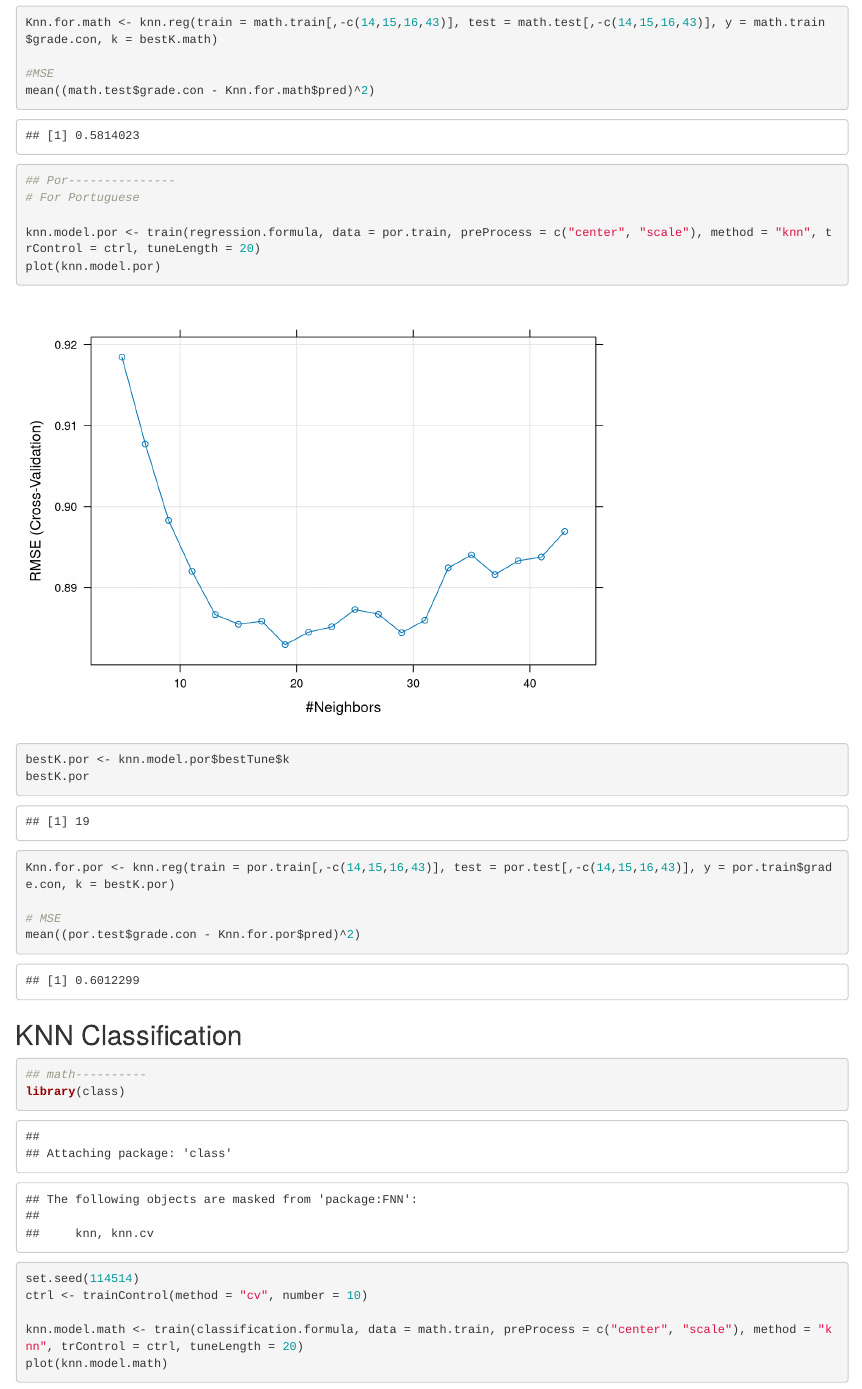
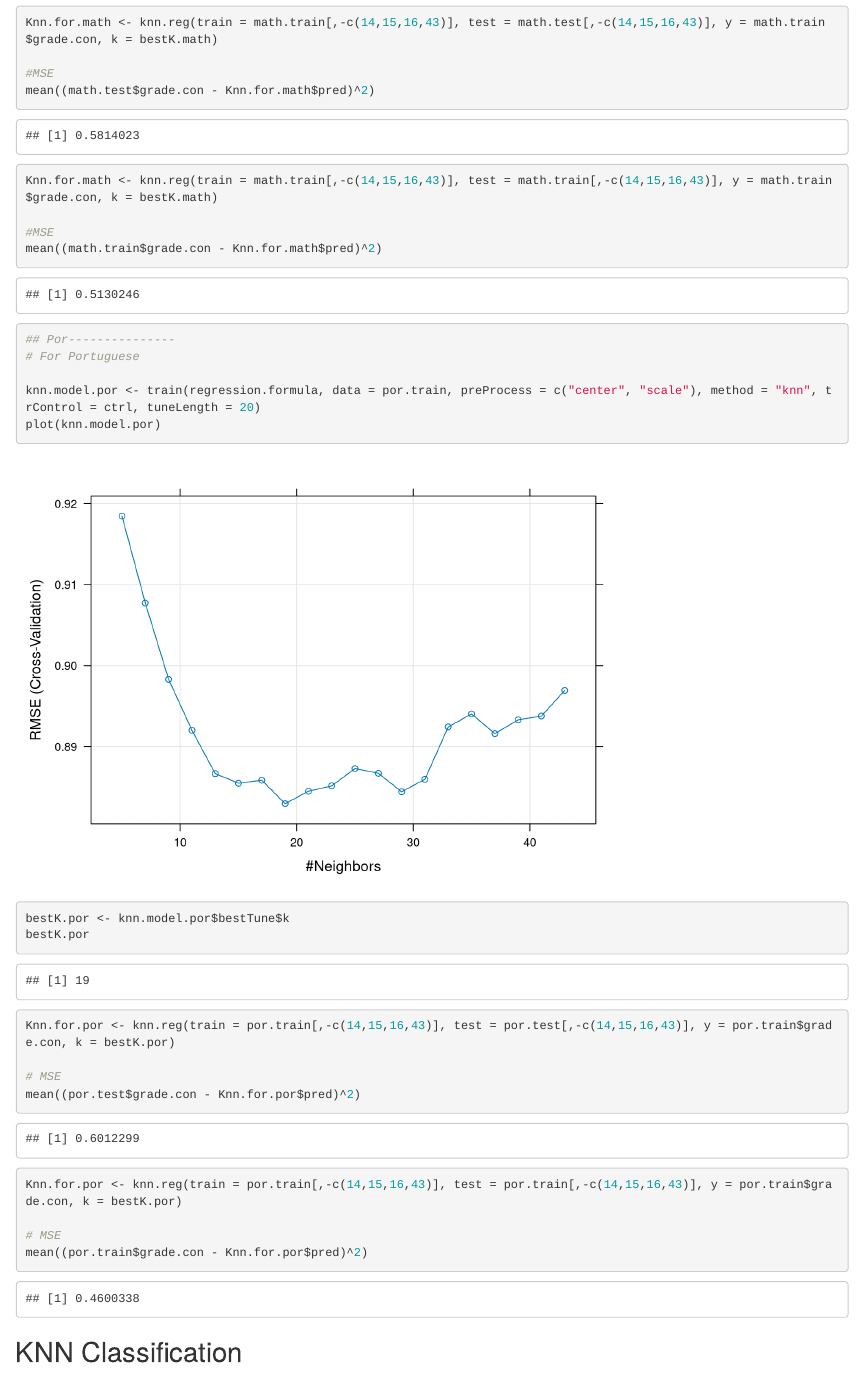
Before and after one commit to penguin-lei/5630-project, an R Markdown document (knn.Rmd): the page in a window 1100 px wide, from 4810 px down. Rendered offline with R 4.5, knitr and Pandoc, with nearby package versions.

Commit message:
KNN大法

````diff
--- a/knn.Rmd
+++ b/knn.Rmd
@@ -100,6 +100,10 @@ Knn.for.math <- knn.reg(train = math.train[,-c(14,15,16,43)], test = math.test[,
 #MSE
 mean((math.test$grade.con - Knn.for.math$pred)^2)
 
+Knn.for.math <- knn.reg(train = math.train[,-c(14,15,16,43)], test = math.train[,-c(14,15,16,43)], y = math.train$grade.con, k = bestK.math)
+
+#MSE
+mean((math.train$grade.con - Knn.for.math$pred)^2)
 ## Por---------------
 # For Portuguese
 
@@ -112,6 +116,11 @@ Knn.for.por <- knn.reg(train = por.train[,-c(14,15,16,43)], test = por.test[,-c(
 
 # MSE
 mean((por.test$grade.con - Knn.for.por$pred)^2)
+
+Knn.for.por <- knn.reg(train = por.train[,-c(14,15,16,43)], test = por.train[,-c(14,15,16,43)], y = por.train$grade.con, k = bestK.por)
+
+# MSE
+mean((por.train$grade.con - Knn.for.por$pred)^2)
 ```
 
 ## KNN Classification
````
Also changed, not shown: knn.Rmd (6 more changed lines).
